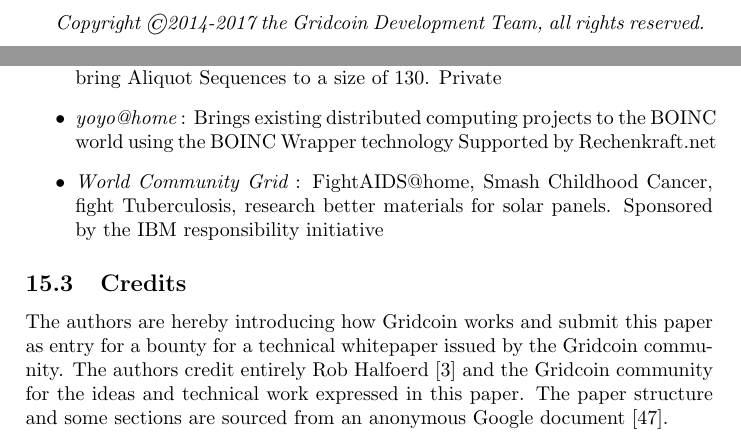
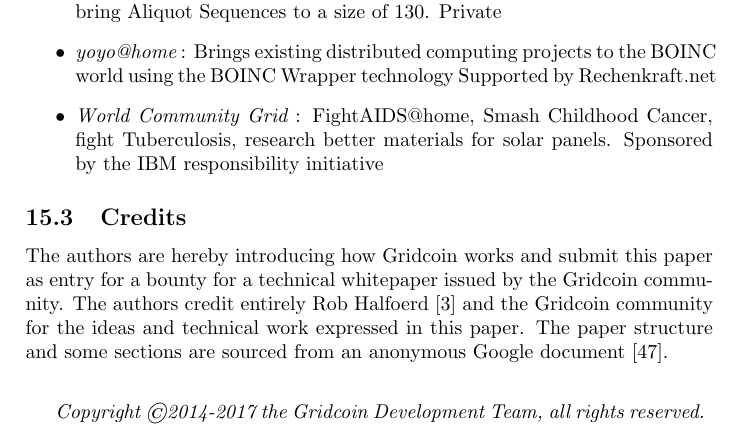
Before and after one commit to gridcoin-community/Whitepaper, a LaTeX paper (gridcoin-research-whitepaper.tex, which reads credits.tex): two parts of pages 22 and 30 of 30 before the commit and part of page 30 of 30 after it, the two joined at a grey line, cut so that both start at the same text. Compiled offline with pdfLaTeX.

Commit message:
copyright notice move at the bloody end. PDF recompiled

```diff
--- a/credits.tex
+++ b/credits.tex
@@ -1,4 +1,7 @@
 \subsection{Credits}
 \label{sec:credits}
 
-The authors are hereby introducing how Gridcoin works and submit this paper as entry for a bounty for a technical whitepaper issued by the Gridcoin community. The authors credit entirely Rob Halfoerd [3] and the Gridcoin community for the ideas and technical work expressed in this paper. The paper structure and some sections are sourced from an anonymous Google document [47].
+The authors are hereby introducing how Gridcoin works and submit this paper as entry for a bounty for a technical whitepaper issued by the Gridcoin community. The authors credit entirely Rob Halfoerd [3] and the Gridcoin community for the ideas and technical work expressed in this paper. The paper structure and some sections are sourced from an anonymous Google document [47].\\
+
+\medskip
+\textit{Copyright \copyright  2014-2017 the Gridcoin Development Team, all rights reserved.}
```
Also changed, not shown: conclusion.tex (+0 -2 lines), gridcoin-research-whitepaper.pdf.
